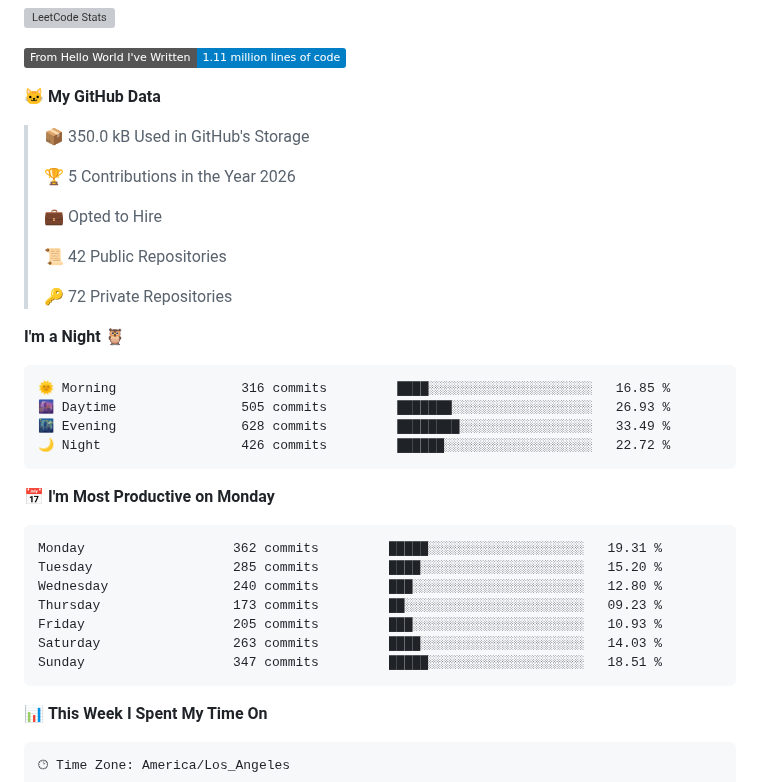
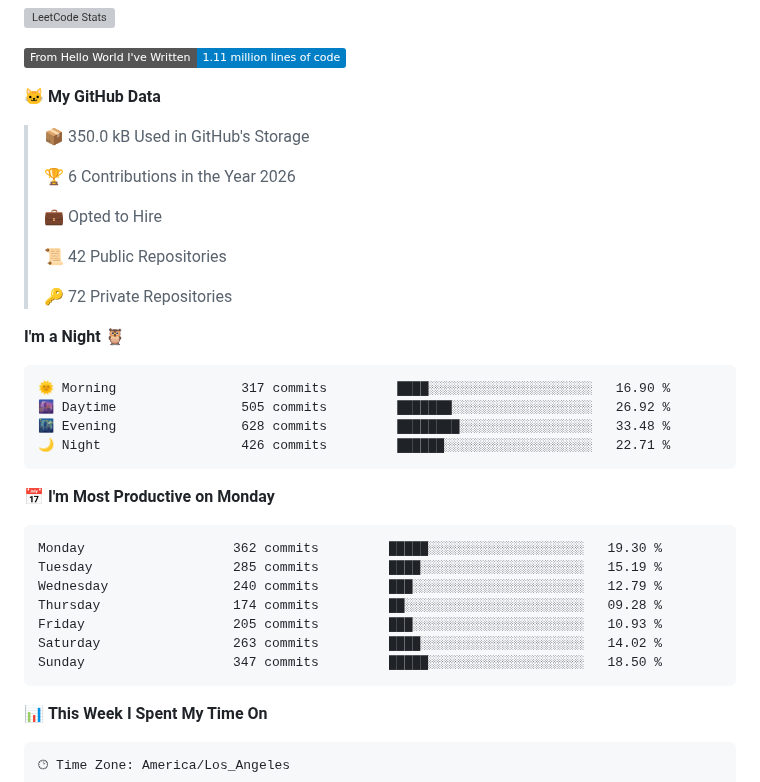
Before and after one commit to KFChinese/KFChinese, a Markdown page: README.md, the part around one of its changes. GitHub-like rendering; badges without logos; grey boxes are pictures that could not be loaded.

Commit message:
Updated with Dev Metrics

````diff
--- a/README.md
+++ b/README.md
@@ -48,7 +48,7 @@
 
 > 📦 350.0 kB Used in GitHub's Storage
  >
-> 🏆 5 Contributions in the Year 2026
+> 🏆 6 Contributions in the Year 2026
  >
 > 💼 Opted to Hire
  >
@@ -59,21 +59,21 @@
 **I'm a Night 🦉**
 
 ```text
-🌞 Morning                316 commits         ████░░░░░░░░░░░░░░░░░░░░░   16.85 %
-🌆 Daytime                505 commits         ███████░░░░░░░░░░░░░░░░░░   26.93 %
-🌃 Evening                628 commits         ████████░░░░░░░░░░░░░░░░░   33.49 %
-🌙 Night                  426 commits         ██████░░░░░░░░░░░░░░░░░░░   22.72 %
+🌞 Morning                317 commits         ████░░░░░░░░░░░░░░░░░░░░░   16.90 %
+🌆 Daytime                505 commits         ███████░░░░░░░░░░░░░░░░░░   26.92 %
+🌃 Evening                628 commits         ████████░░░░░░░░░░░░░░░░░   33.48 %
+🌙 Night                  426 commits         ██████░░░░░░░░░░░░░░░░░░░   22.71 %
 ```
 📅 **I'm Most Productive on Monday**
 
 ```text
-Monday                   362 commits         █████░░░░░░░░░░░░░░░░░░░░   19.31 %
-Tuesday                  285 commits         ████░░░░░░░░░░░░░░░░░░░░░   15.20 %
-Wednesday                240 commits         ███░░░░░░░░░░░░░░░░░░░░░░   12.80 %
-Thursday                 173 commits         ██░░░░░░░░░░░░░░░░░░░░░░░   09.23 %
+Monday                   362 commits         █████░░░░░░░░░░░░░░░░░░░░   19.30 %
+Tuesday                  285 commits         ████░░░░░░░░░░░░░░░░░░░░░   15.19 %
+Wednesday                240 commits         ███░░░░░░░░░░░░░░░░░░░░░░   12.79 %
+Thursday                 174 commits         ██░░░░░░░░░░░░░░░░░░░░░░░   09.28 %
 Friday                   205 commits         ███░░░░░░░░░░░░░░░░░░░░░░   10.93 %
-Saturday                 263 commits         ████░░░░░░░░░░░░░░░░░░░░░   14.03 %
-Sunday                   347 commits         █████░░░░░░░░░░░░░░░░░░░░   18.51 %
+Saturday                 263 commits         ████░░░░░░░░░░░░░░░░░░░░░   14.02 %
+Sunday                   347 commits         █████░░░░░░░░░░░░░░░░░░░░   18.50 %
 ```
 
 
````
Also changed, not shown: other parts of README.md (+1 -1 lines), assets/bar_graph.png.
